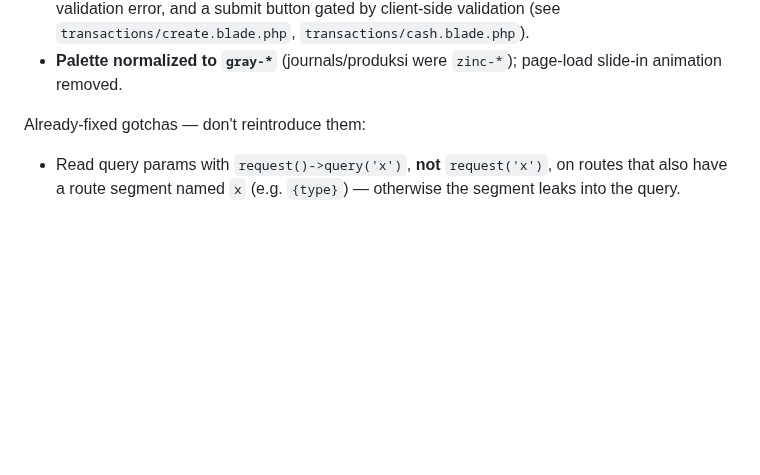
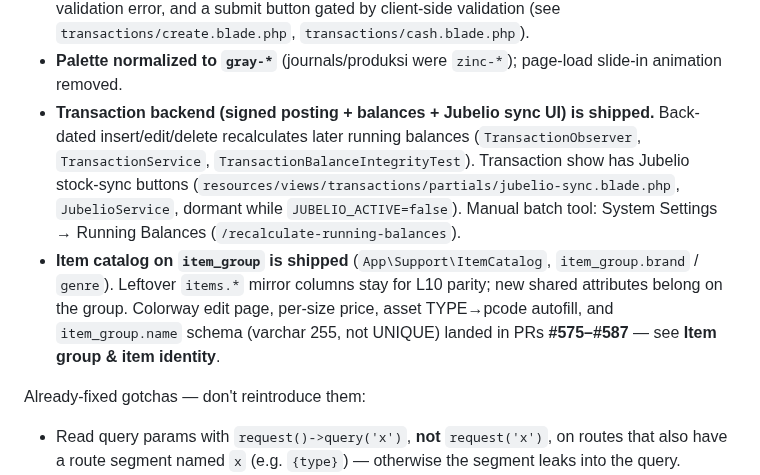
Before and after one commit to ariantog/aria, a Markdown page: AGENTS.md, the part around one of its changes. Rendered like a GitHub page; blank space fills up the shorter version.

```diff
--- a/AGENTS.md
+++ b/AGENTS.md
@@ -27,6 +27,16 @@ The migration from the React/Inertia SPA to Blade+Alpine and a batch of UI/bug f
   (see `transactions/create.blade.php`, `transactions/cash.blade.php`).
 - **Palette normalized to `gray-*`** (journals/produksi were `zinc-*`); page-load slide-in animation
   removed.
+- **Transaction backend (signed posting + balances + Jubelio sync UI) is shipped.** Back-dated
+  insert/edit/delete recalculates later running balances (`TransactionObserver`, `TransactionService`,
+  `TransactionBalanceIntegrityTest`). Transaction show has Jubelio stock-sync buttons
+  (`resources/views/transactions/partials/jubelio-sync.blade.php`, `JubelioService`, dormant while
+  `JUBELIO_ACTIVE=false`). Manual batch tool: System Settings → Running Balances
+  (`/recalculate-running-balances`).
+- **Item catalog on `item_group` is shipped** (`App\Support\ItemCatalog`, `item_group.brand` /
+  `genre`). Leftover `items.*` mirror columns stay for L10 parity; new shared attributes belong on
+  the group. Colorway edit page, per-size price, asset TYPE→pcode autofill, and `item_group.name`
+  schema (varchar 255, not UNIQUE) landed in PRs **#575–#587** — see **Item group & item identity**.
 
 Already-fixed gotchas — don't reintroduce them:
 - Read query params with `request()->query('x')`, **not** `request('x')`, on routes that also have a
```
Also changed, not shown: other parts of AGENTS.md (+35 -40 lines).
